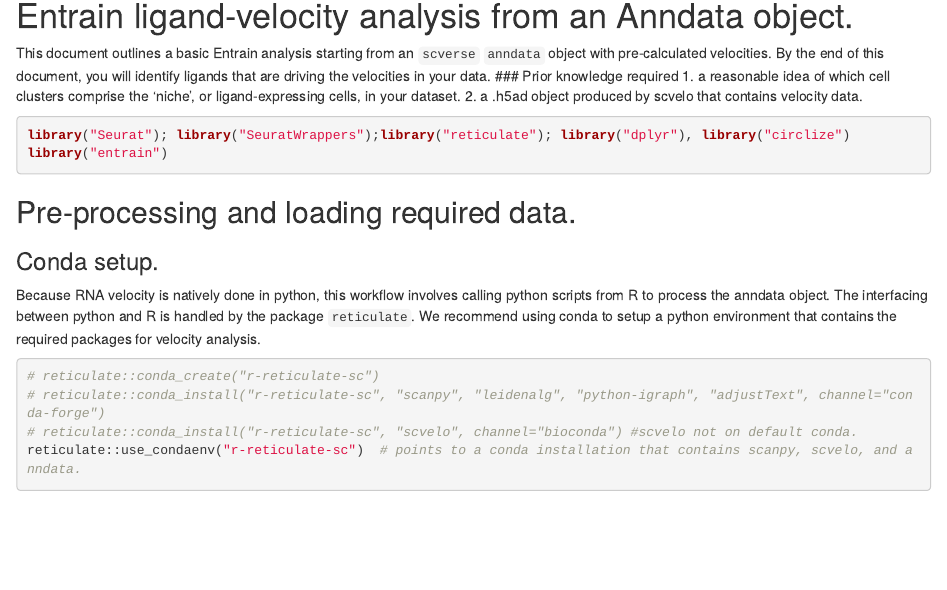
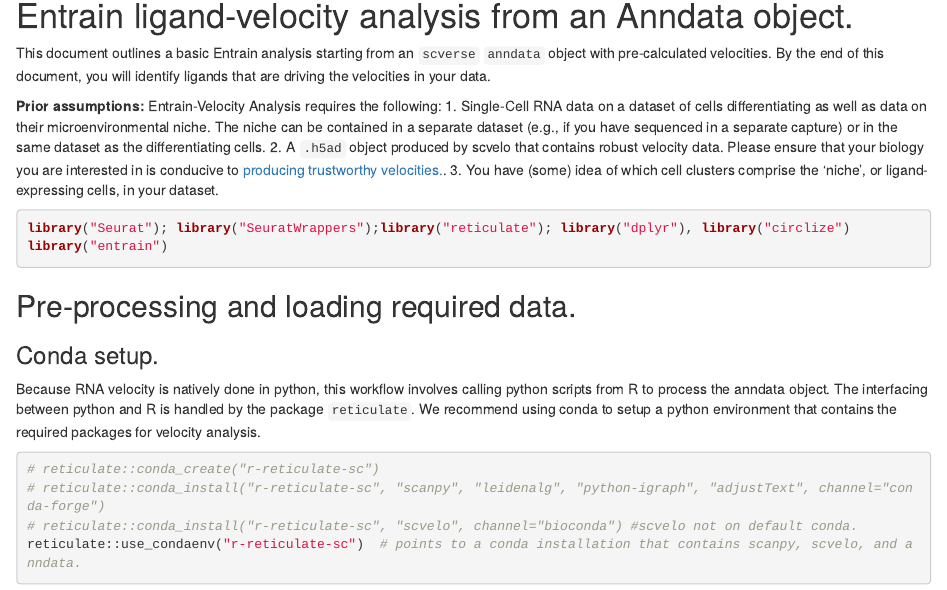
Before and after one commit to theimagelab/entrain, an R Markdown document (vignettes/entrain_velo.Rmd): the page in a window 1100 px wide, from 90 px down. Rendered offline with R 4.5, knitr and Pandoc, with nearby package versions; some code elsewhere in the file could not run offline.

Commit message:
added link to docs on index. fixed prior assumptions section

````diff
--- a/vignettes/entrain_velo.Rmd
+++ b/vignettes/entrain_velo.Rmd
@@ -5,9 +5,13 @@ title: "Entrain ligand-velocity analysis"
 # Entrain ligand-velocity analysis from an Anndata object.
 
 This document outlines a basic Entrain analysis starting from an `scverse` `anndata` object with pre-calculated velocities. By the end of this document, you will identify ligands that are driving the velocities in your data.
-### Prior knowledge required
-1. a reasonable idea of which cell clusters comprise the 'niche', or ligand-expressing cells, in your dataset.
-2. a .h5ad object produced by scvelo that contains velocity data.
+
+**Prior assumptions:**
+Entrain-Velocity Analysis requires the following:
+1. Single-Cell RNA data on a dataset of cells differentiating as well as data on their microenvironmental niche. The niche can be contained in a separate dataset (e.g., if you have sequenced in a separate capture) or in the same dataset as the differentiating cells.
+2. A `.h5ad` object produced by scvelo that contains robust velocity data. Please ensure that your biology you are interested in is conducive to [producing trustworthy velocities.](https://doi.org/10.15252/msb.202110282).
+3. You have (some) idea of which cell clusters comprise the 'niche', or ligand-expressing cells, in your dataset.
+
 
 ```{r Libraries, results='hide', message=FALSE, eval=FALSE, warning=FALSE}
 library("Seurat"); library("SeuratWrappers");library("reticulate"); library("dplyr"), library("circlize")
````
Also changed, not shown: 2 other files.
